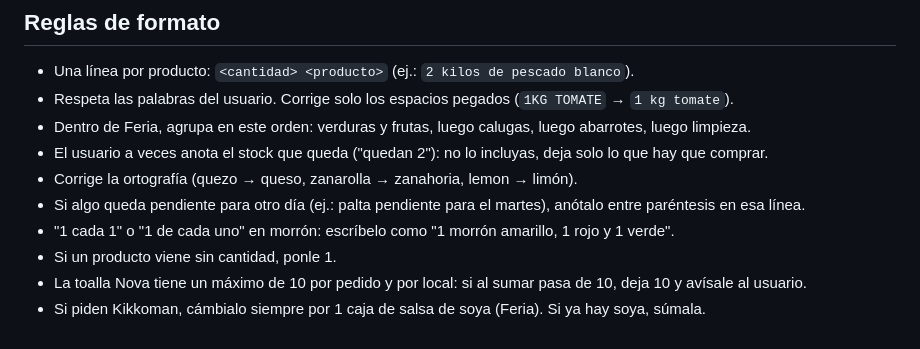
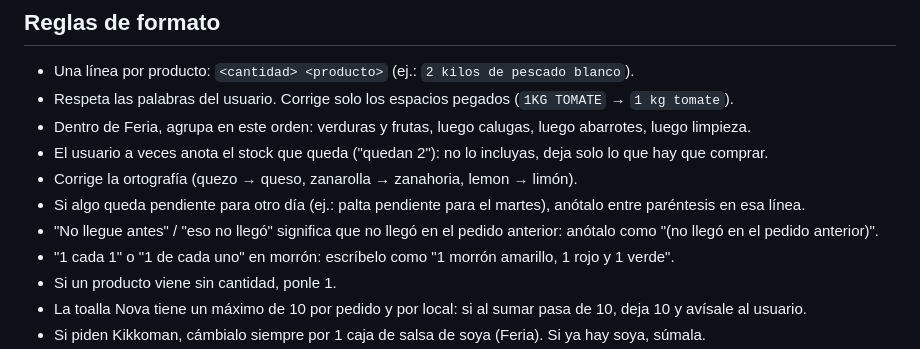
Before and after one commit to pabloefi22/Sushi-ap, a Markdown page: CLAUDE.md, the part around the change. GitHub-like rendering.

Commit message:
Anotar lo que no llegó en el pedido anterior
Co-Authored-By: Claude Opus 5.5 <noreply@anthropic.com>
Claude-Session: https://claude.ai/code/session_01Nu9o1Ku6HNb5DtnC2N6dGC

```diff
--- a/CLAUDE.md
+++ b/CLAUDE.md
@@ -62,6 +62,7 @@ Si una sección queda vacía, no la pongas. Si un producto no calza en ninguna,
 - El usuario a veces anota el stock que queda ("quedan 2"): no lo incluyas, deja solo lo que hay que comprar.
 - Corrige la ortografía (quezo → queso, zanarolla → zanahoria, lemon → limón).
 - Si algo queda pendiente para otro día (ej.: palta pendiente para el martes), anótalo entre paréntesis en esa línea.
+- "No llegue antes" / "eso no llegó" significa que no llegó en el pedido anterior: anótalo como "(no llegó en el pedido anterior)".
 - "1 cada 1" o "1 de cada uno" en morrón: escríbelo como "1 morrón amarillo, 1 rojo y 1 verde".
 - Si un producto viene sin cantidad, ponle 1.
 - La toalla Nova tiene un máximo de 10 por pedido y por local: si al sumar pasa de 10, deja 10 y avísale al usuario.
```
